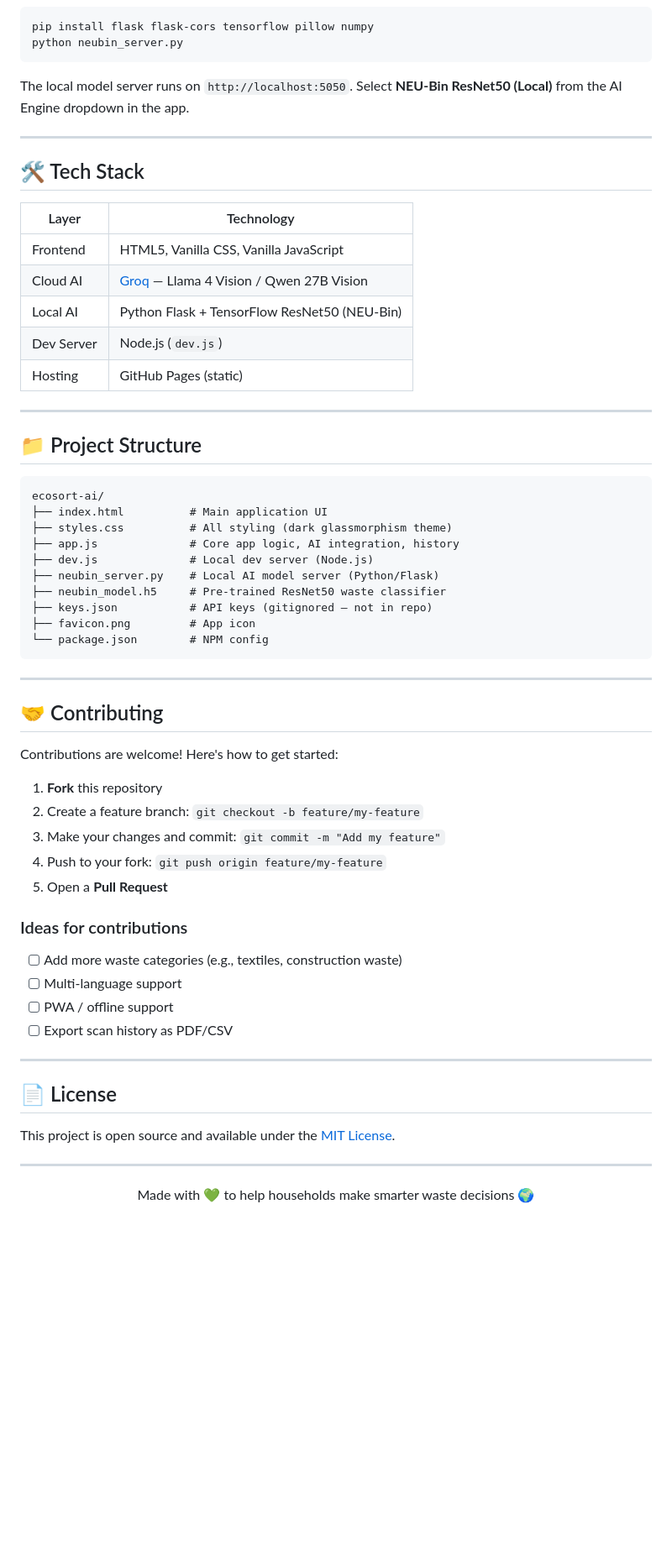
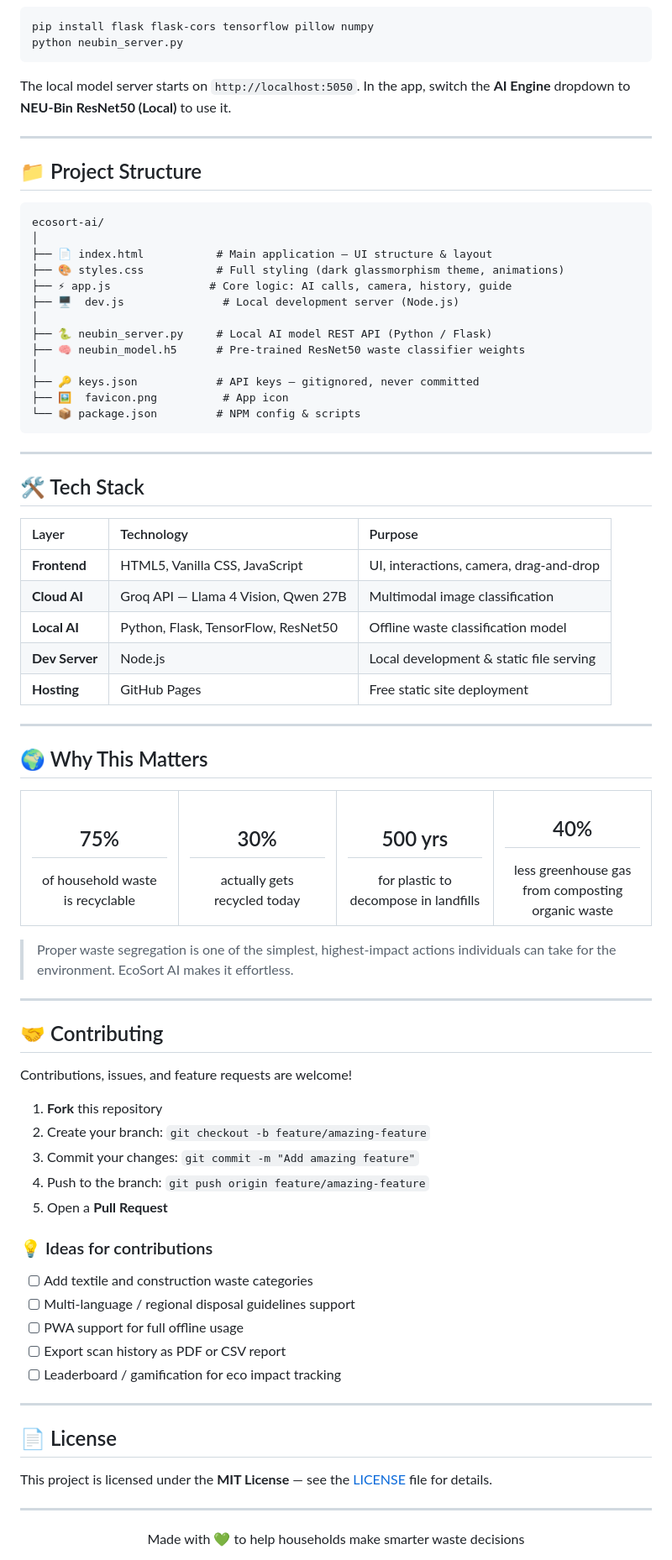
Before and after one commit to Shreya456456/ecosort-ai, a Markdown page: README.md, the part around one of its changes. Shown at 84% size. Drawn GitHub-style; blank space fills up the shorter version.

````diff
--- a/README.md
+++ b/README.md
@@ -115,19 +168,7 @@ pip install flask flask-cors tensorflow pillow numpy
 python neubin_server.py
 ```
 
-The local model server runs on `http://localhost:5050`. Select **NEU-Bin ResNet50 (Local)** from the AI Engine dropdown in the app.
-
----
-
-## 🛠️ Tech Stack
-
-| Layer | Technology |
-|---|---|
-| Frontend | HTML5, Vanilla CSS, Vanilla JavaScript |
-| Cloud AI | [Groq](https://groq.com) — Llama 4 Vision / Qwen 27B Vision |
-| Local AI | Python Flask + TensorFlow ResNet50 (NEU-Bin) |
-| Dev Server | Node.js (`dev.js`) |
-| Hosting | GitHub Pages (static) |
+The local model server starts on `http://localhost:5050`. In the app, switch the **AI Engine** dropdown to **NEU-Bin ResNet50 (Local)** to use it.
 
 ---
 
@@ -135,44 +176,75 @@ The local model server runs on `http://localhost:5050`. Select **NEU-Bin ResNet5
 
 ```
 ecosort-ai/
-├── index.html          # Main application UI
-├── styles.css          # All styling (dark glassmorphism theme)
-├── app.js              # Core app logic, AI integration, history
-├── dev.js              # Local dev server (Node.js)
-├── neubin_server.py    # Local AI model server (Python/Flask)
-├── neubin_model.h5     # Pre-trained ResNet50 waste classifier
-├── keys.json           # API keys (gitignored — not in repo)
-├── favicon.png         # App icon
-└── package.json        # NPM config
+│
+├── 📄 index.html           # Main application — UI structure & layout
+├── 🎨 styles.css           # Full styling (dark glassmorphism theme, animations)
+├── ⚡ app.js               # Core logic: AI calls, camera, history, guide
+├── 🖥️  dev.js               # Local development server (Node.js)
+│
+├── 🐍 neubin_server.py     # Local AI model REST API (Python / Flask)
+├── 🧠 neubin_model.h5      # Pre-trained ResNet50 waste classifier weights
+│
+├── 🔑 keys.json            # API keys — gitignored, never committed
+├── 🖼️  favicon.png          # App icon
+└── 📦 package.json         # NPM config & scripts
 ```
+
+---
+
+## 🛠️ Tech Stack
+
+| Layer | Technology | Purpose |
+|:---|:---|:---|
+| **Frontend** | HTML5, Vanilla CSS, JavaScript | UI, interactions, camera, drag-and-drop |
+| **Cloud AI** | Groq API — Llama 4 Vision, Qwen 27B | Multimodal image classification |
+| **Local AI** | Python, Flask, TensorFlow, ResNet50 | Offline waste classification model |
+| **Dev Server** | Node.js | Local development & static file serving |
+| **Hosting** | GitHub Pages | Free static site deployment |
+
+---
+
+## 🌍 Why This Matters
+
+<table>
+<tr>
+<td align="center" width="25%"><h2>75%</h2>of household waste<br/>is recyclable</td>
+<td align="center" width="25%"><h2>30%</h2>actually gets<br/>recycled today</td>
+<td align="center" width="25%"><h2>500 yrs</h2>for plastic to<br/>decompose in landfills</td>
+<td align="center" width="25%"><h2>40%</h2>less greenhouse gas<br/>from composting organic waste</td>
+</tr>
+</table>
+
+> Proper waste segregation is one of the simplest, highest-impact actions individuals can take for the environment. EcoSort AI makes it effortless.
 
 ---
 
 ## 🤝 Contributing
 
-Contributions are welcome! Here's how to get started:
+Contributions, issues, and feature requests are welcome!
 
 1. **Fork** this repository
-2. Create a feature branch: `git checkout -b feature/my-feature`
-3. Make your changes and commit: `git commit -m "Add my feature"`
-4. Push to your fork: `git push origin feature/my-feature`
+2. Create your branch: `git checkout -b feature/amazing-feature`
+3. Commit your changes: `git commit -m "Add amazing feature"`
+4. Push to the branch: `git push origin feature/amazing-feature`
 5. Open a **Pull Request**
 
-### Ideas for contributions
-- [ ] Add more waste categories (e.g., textiles, construction waste)
-- [ ] Multi-language support
-- [ ] PWA / offline support
-- [ ] Export scan history as PDF/CSV
+### 💡 Ideas for contributions
+- [ ] Add textile and construction waste categories
+- [ ] Multi-language / regional disposal guidelines support
+- [ ] PWA support for full offline usage
+- [ ] Export scan history as PDF or CSV report
+- [ ] Leaderboard / gamification for eco impact tracking
 
 ---
 
 ## 📄 License
 
-This project is open source and available under the [MIT License](LICENSE).
+This project is licensed under the **MIT License** — see the [LICENSE](LICENSE) file for details.
 
 ---
 
 <div align="center">
 
-Made with 💚 to help households make smarter waste decisions 🌍
+Made with 💚 to help households make smarter waste decisions
 
````
Also changed, not shown: other parts of README.md (+118 -61 lines).
